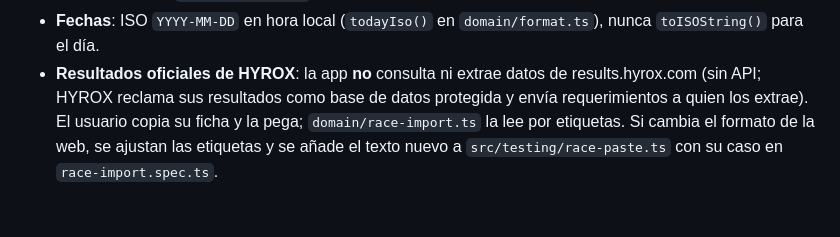
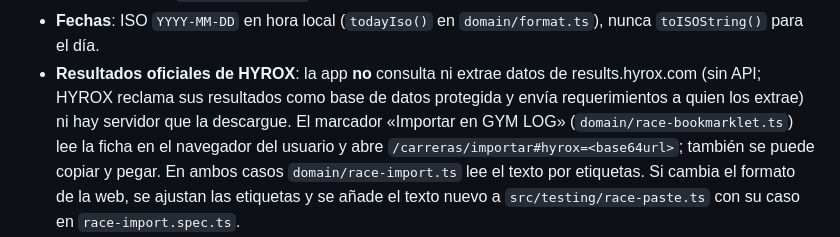
Before and after one commit to Luxer5/my-gym-tracker, a Markdown page: CLAUDE.md, the part around the change. Rendered like a GitHub page; blank space fills up the shorter version.

```diff
--- a/CLAUDE.md
+++ b/CLAUDE.md
@@ -60,7 +60,10 @@ npm run format
   `toISOString()` para el día.
 - **Resultados oficiales de HYROX**: la app **no** consulta ni extrae datos de results.hyrox.com
   (sin API; HYROX reclama sus resultados como base de datos protegida y envía requerimientos a quien
-  los extrae). El usuario copia su ficha y la pega; `domain/race-import.ts` la lee por etiquetas. Si
+  los extrae) ni hay servidor que la descargue. El marcador «Importar en GYM LOG»
+  (`domain/race-bookmarklet.ts`) lee la ficha en el navegador del usuario y abre
+  `/carreras/importar#hyrox=<base64url>`; también se puede copiar y pegar. En ambos casos
+  `domain/race-import.ts` lee el texto por etiquetas. Si
   cambia el formato de la web, se ajustan las etiquetas y se añade el texto nuevo a
   `src/testing/race-paste.ts` con su caso en `race-import.spec.ts`.
 - **Gráficas**: configuración en `features/carreras/race-charts.ts` (con spec) y colores de
```
Also changed, not shown: README.md (+9 -4 lines), docs/screenshots/carreras-importar.png, 8 other files.
